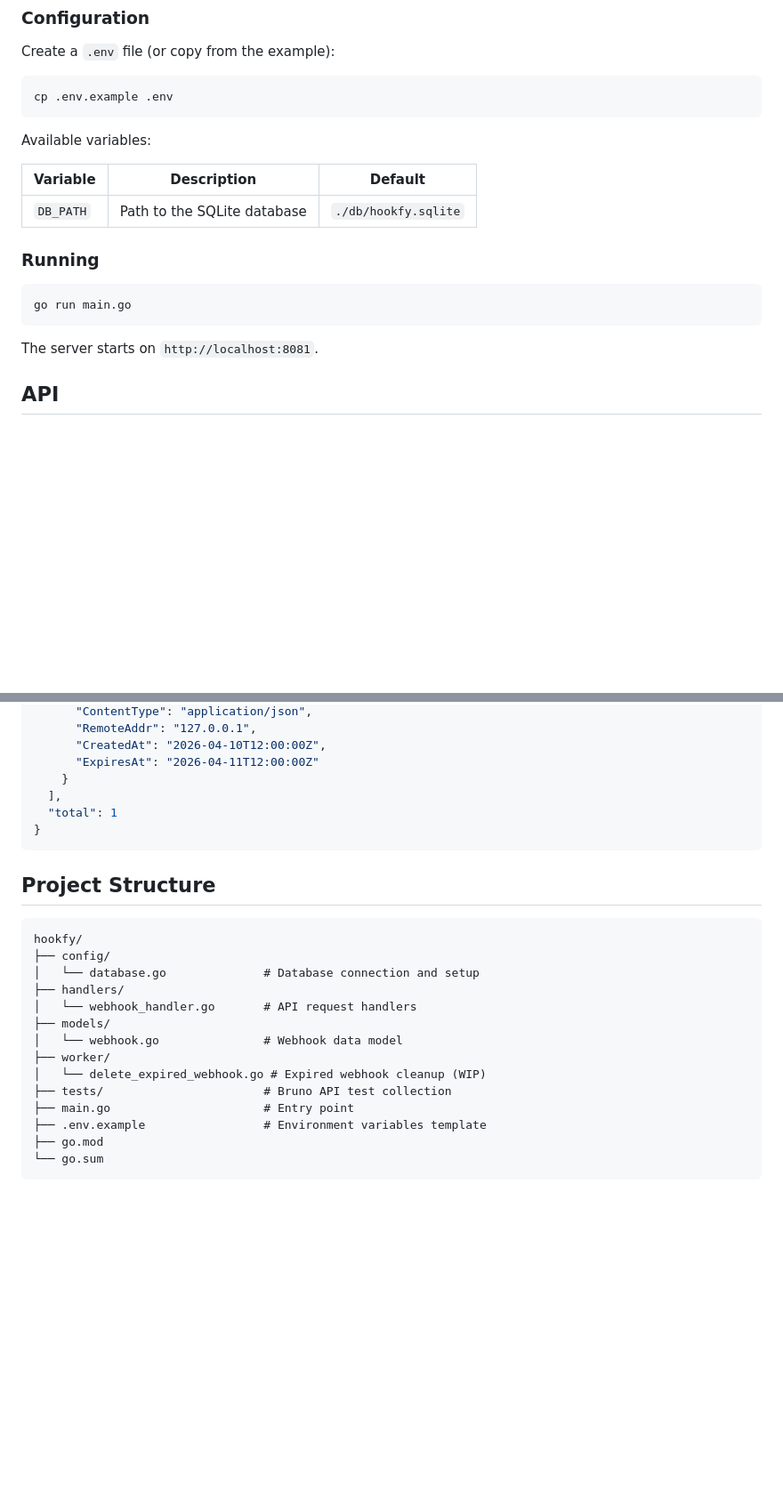
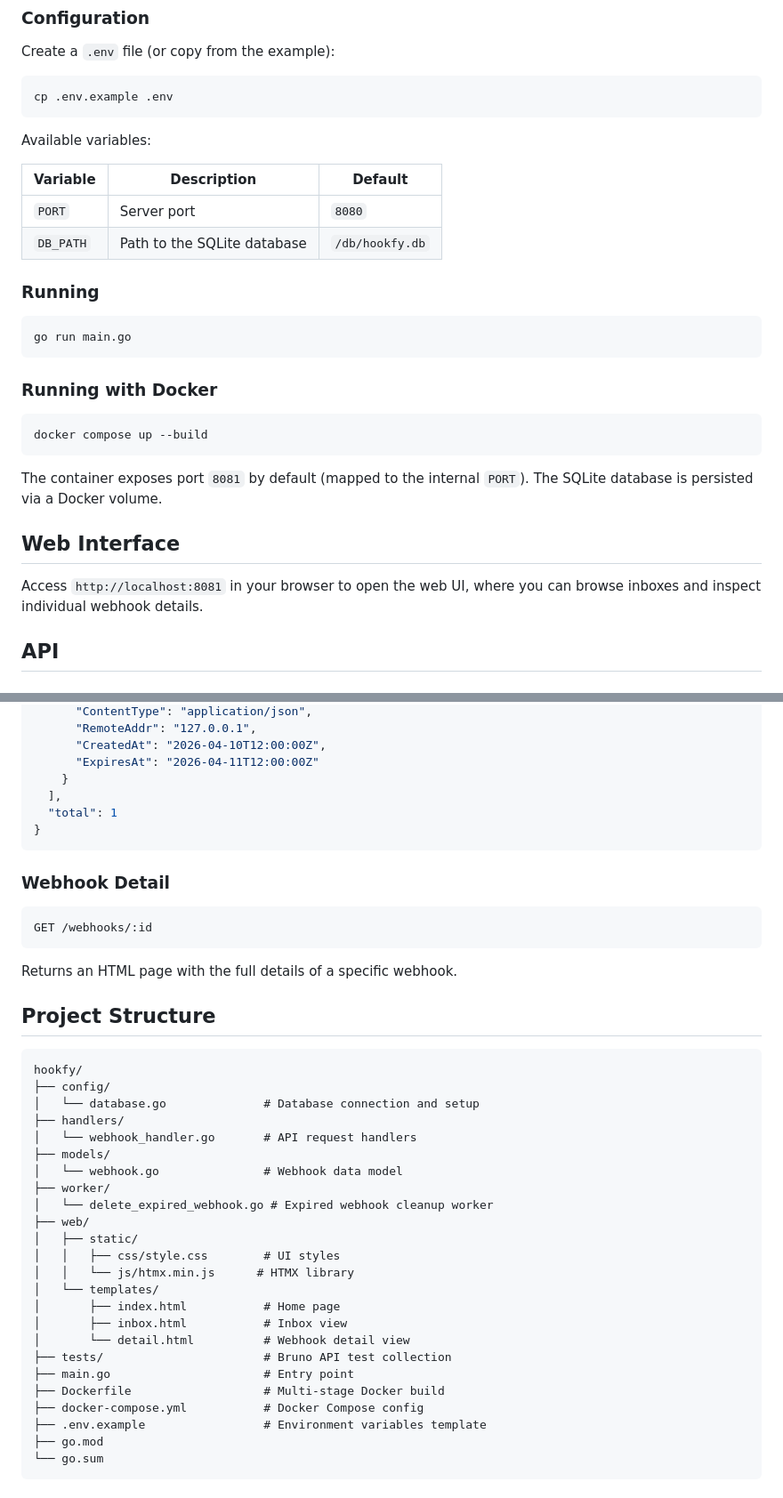
Before and after one commit to scalefypay/hookfy, a Markdown page: README.md, 2 parts joined by grey strips. Shown at 89% size. GitHub-like rendering; blank space fills up the shorter version.

Commit message:
feat: add readme

````diff
--- a/README.md
+++ b/README.md
@@ -46,7 +49,8 @@ Available variables:
 
 | Variable  | Description                  | Default              |
 |-----------|------------------------------|----------------------|
-| `DB_PATH` | Path to the SQLite database  | `./db/hookfy.sqlite` |
+| `PORT`    | Server port                  | `8080`               |
+| `DB_PATH` | Path to the SQLite database  | `/db/hookfy.db`      |
 
 ### Running
 
@@ -54,7 +58,17 @@ Available variables:
 go run main.go
 ```
 
-The server starts on `http://localhost:8081`.
+### Running with Docker
+
+```bash
+docker compose up --build
+```
+
+The container exposes port `8081` by default (mapped to the internal `PORT`). The SQLite database is persisted via a Docker volume.
+
+## Web Interface
+
+Access `http://localhost:8081` in your browser to open the web UI, where you can browse inboxes and inspect individual webhook details.
 
 ## API
 
@@ -122,6 +136,14 @@ curl http://localhost:8081/webhooks/inbox?hash=my-test-123
 }
 ```
 
+### Webhook Detail
+
+```
+GET /webhooks/:id
+```
+
+Returns an HTML page with the full details of a specific webhook.
+
 ## Project Structure
 
 ```
@@ -133,9 +155,19 @@ hookfy/
 ├── models/
 │   └── webhook.go               # Webhook data model
 ├── worker/
-│   └── delete_expired_webhook.go # Expired webhook cleanup (WIP)
+│   └── delete_expired_webhook.go # Expired webhook cleanup worker
+├── web/
+│   ├── static/
+│   │   ├── css/style.css        # UI styles
+│   │   └── js/htmx.min.js      # HTMX library
+│   └── templates/
+│       ├── index.html           # Home page
+│       ├── inbox.html           # Inbox view
+│       └── detail.html          # Webhook detail view
 ├── tests/                       # Bruno API test collection
 ├── main.go                      # Entry point
+├── Dockerfile                   # Multi-stage Docker build
+├── docker-compose.yml           # Docker Compose config
 ├── .env.example                 # Environment variables template
 ├── go.mod
 └── go.sum
````
Also changed, not shown: other parts of README.md (+11 -8 lines).
